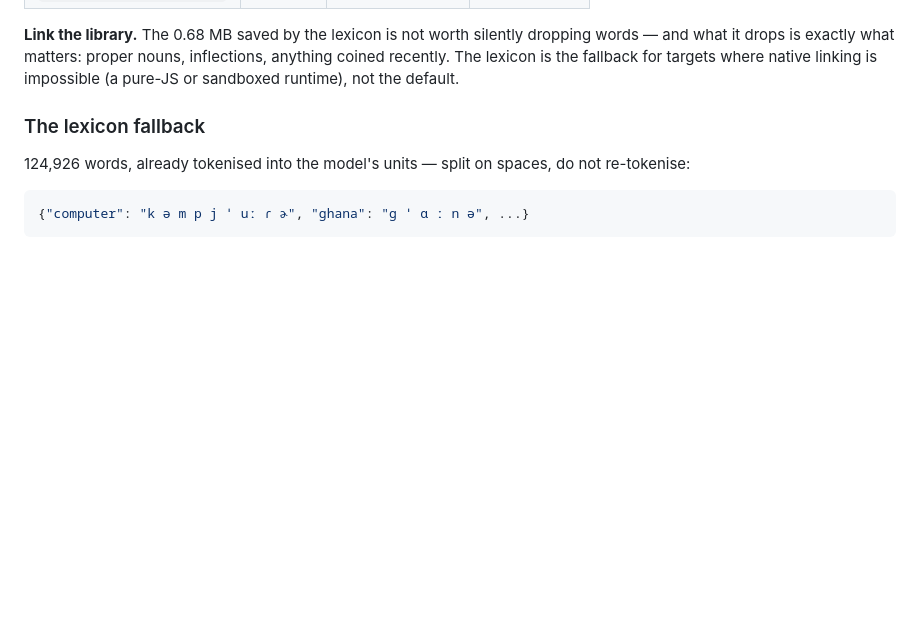
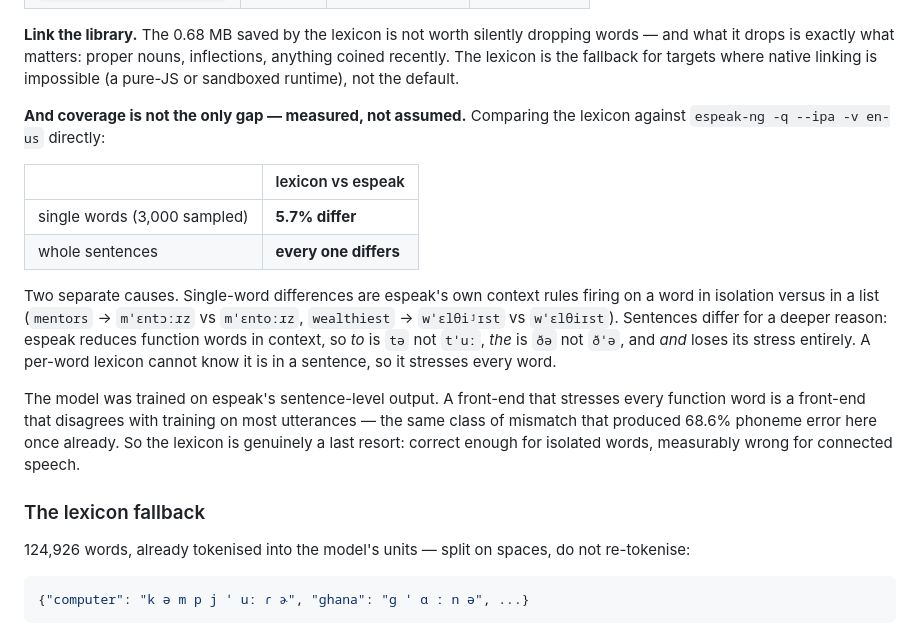
Before and after one commit to GhanaNLP/stable-twi-tts, a Markdown page: mobile/README.md, the part around the change. Rendered like a GitHub page; blank space fills up the shorter version.

Commit message:
Measure the lexicon against espeak: it is not equivalent for connected speech
Tried to make the lexicon the default so pip users need no apt install
espeak-ng, then measured it. 5.7% of 3,000 sampled words differ, and every
sentence tested differs — espeak reduces function words in context (to -> tə,
the -> ðə, and unstressed) and a per-word lexicon stresses all of them.

The model was trained on espeak's sentence-level output, so that is the same
front-end/training mismatch that cost 68.6% phoneme error before. Reverted the
change and documented the numbers in mobile/README.md, which strengthens the
existing recommendation to link libespeak-ng rather than ship the lexicon.

Co-Authored-By: Claude Opus 5 (1M context) <noreply@anthropic.com>

```diff
--- a/mobile/README.md
+++ b/mobile/README.md
@@ -46,6 +46,25 @@ espeak with IPA output.
 and what it drops is exactly what matters: proper nouns, inflections, anything coined recently.
 The lexicon is the fallback for targets where native linking is impossible (a pure-JS or
 sandboxed runtime), not the default.
+
+**And coverage is not the only gap — measured, not assumed.** Comparing the lexicon against
+`espeak-ng -q --ipa -v en-us` directly:
+
+| | lexicon vs espeak |
+|---|---|
+| single words (3,000 sampled) | **5.7% differ** |
+| whole sentences | **every one differs** |
+
+Two separate causes. Single-word differences are espeak's own context rules firing on a word in
+isolation versus in a list (`mentors` → `mˈɛntɔːɹz` vs `mˈɛntoːɹz`, `wealthiest` →
+`wˈɛlθiʲɪst` vs `wˈɛlθiɪst`). Sentences differ for a deeper reason: espeak reduces function words
+in context, so *to* is `tə` not `tˈuː`, *the* is `ðə` not `ðˈə`, and *and* loses its stress
+entirely. A per-word lexicon cannot know it is in a sentence, so it stresses every word.
+
+The model was trained on espeak's sentence-level output. A front-end that stresses every function
+word is a front-end that disagrees with training on most utterances — the same class of mismatch
+that produced 68.6% phoneme error here once already. So the lexicon is genuinely a last resort:
+correct enough for isolated words, measurably wrong for connected speech.
 
 ### The lexicon fallback
 
```
